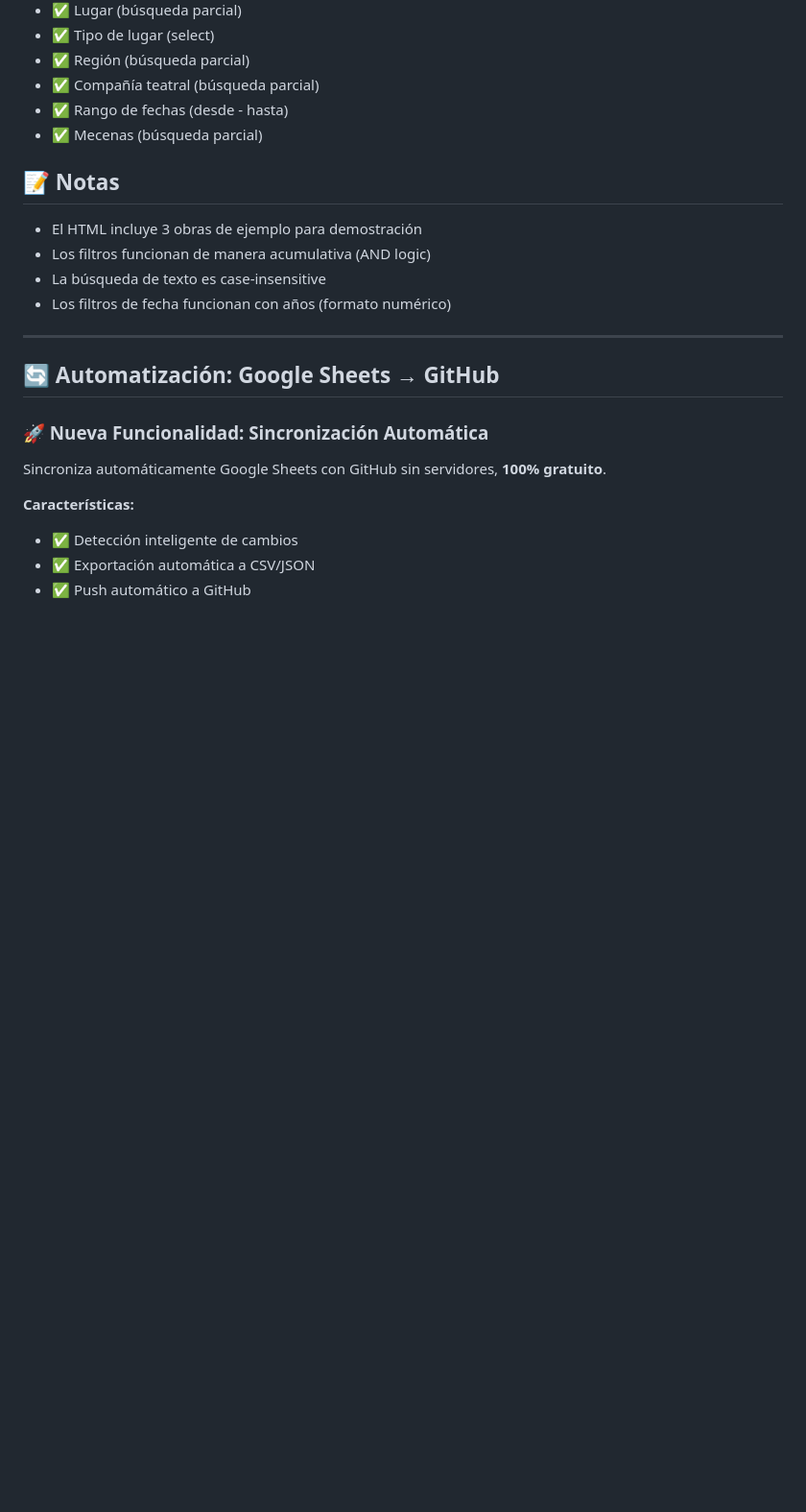
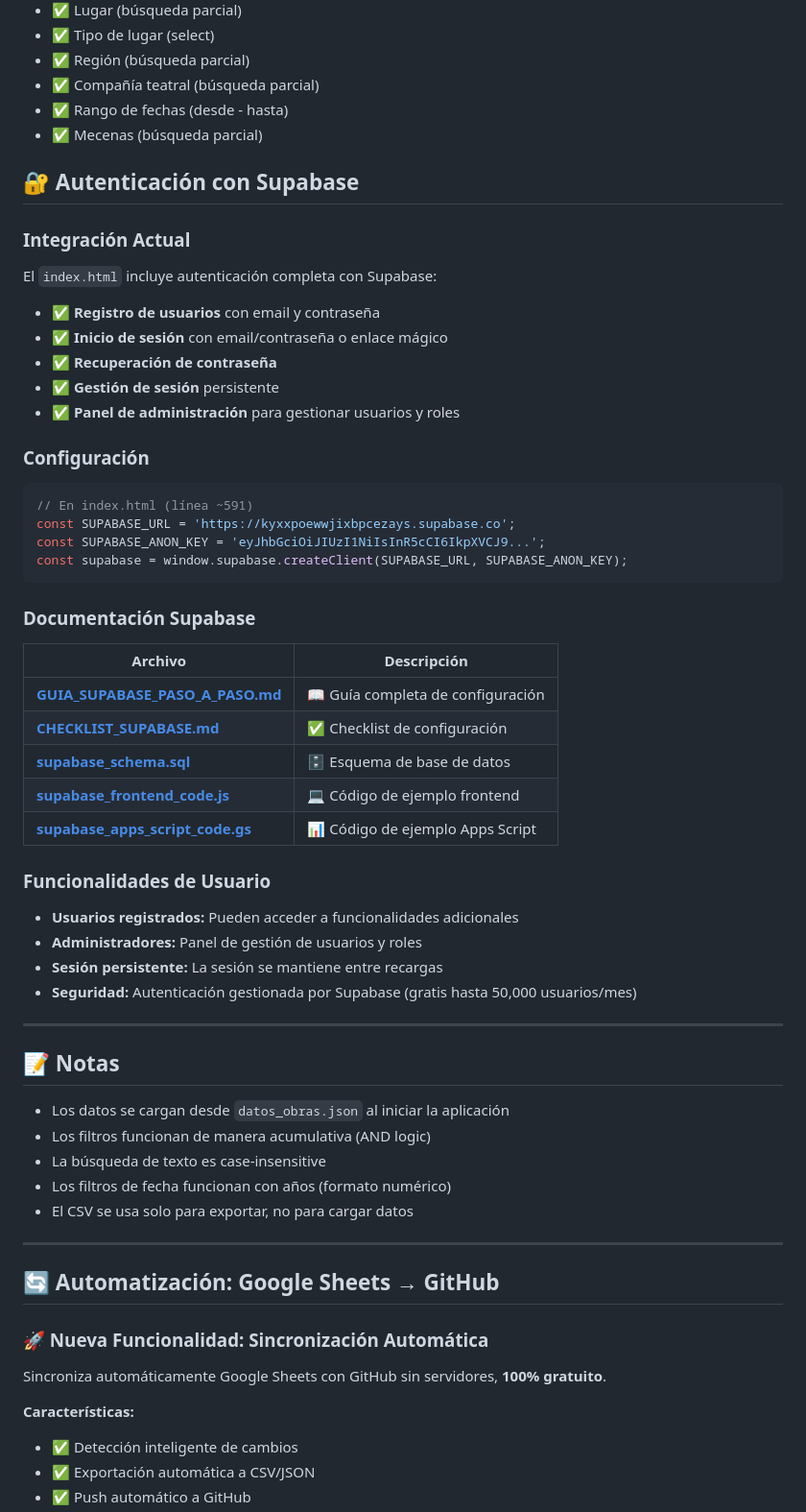
Before and after one commit to comediacortesana/comedia_cortesana, a Markdown page: README.md, the part around the change printed below. Shown: that part at 96% size. Rendered like a GitHub page; blank space fills up the shorter version.

Commit message:
readme resumen

````diff
--- a/README.md
+++ b/README.md
@@ -208,12 +251,53 @@ El JavaScript espera datos en este formato:
 - ✅ Rango de fechas (desde - hasta)
 - ✅ Mecenas (búsqueda parcial)
 
+## 🔐 Autenticación con Supabase
+
+### Integración Actual
+
+El `index.html` incluye autenticación completa con Supabase:
+
+- ✅ **Registro de usuarios** con email y contraseña
+- ✅ **Inicio de sesión** con email/contraseña o enlace mágico
+- ✅ **Recuperación de contraseña**
+- ✅ **Gestión de sesión** persistente
+- ✅ **Panel de administración** para gestionar usuarios y roles
+
+### Configuración
+
+```javascript
+// En index.html (línea ~591)
+const SUPABASE_URL = 'https://kyxxpoewwjixbpcezays.supabase.co';
+const SUPABASE_ANON_KEY = 'eyJhbGciOiJIUzI1NiIsInR5cCI6IkpXVCJ9...';
+const supabase = window.supabase.createClient(SUPABASE_URL, SUPABASE_ANON_KEY);
+```
+
+### Documentación Supabase
+
+| Archivo | Descripción |
+|---------|-------------|
+| **[GUIA_SUPABASE_PASO_A_PASO.md](./GUIA_SUPABASE_PASO_A_PASO.md)** | 📖 Guía completa de configuración |
+| **[CHECKLIST_SUPABASE.md](./CHECKLIST_SUPABASE.md)** | ✅ Checklist de configuración |
+| **[supabase_schema.sql](./supabase_schema.sql)** | 🗄️ Esquema de base de datos |
+| **[supabase_frontend_code.js](./supabase_frontend_code.js)** | 💻 Código de ejemplo frontend |
+| **[supabase_apps_script_code.gs](./supabase_apps_script_code.gs)** | 📊 Código de ejemplo Apps Script |
+
+### Funcionalidades de Usuario
+
+- **Usuarios registrados:** Pueden acceder a funcionalidades adicionales
+- **Administradores:** Panel de gestión de usuarios y roles
+- **Sesión persistente:** La sesión se mantiene entre recargas
+- **Seguridad:** Autenticación gestionada por Supabase (gratis hasta 50,000 usuarios/mes)
+
+---
+
 ## 📝 Notas
 
-- El HTML incluye 3 obras de ejemplo para demostración
+- Los datos se cargan desde `datos_obras.json` al iniciar la aplicación
 - Los filtros funcionan de manera acumulativa (AND logic)
 - La búsqueda de texto es case-insensitive
 - Los filtros de fecha funcionan con años (formato numérico)
+- El CSV se usa solo para exportar, no para cargar datos
 
 ---
 
````
Also changed, not shown: other parts of README.md (+169 -81 lines).
